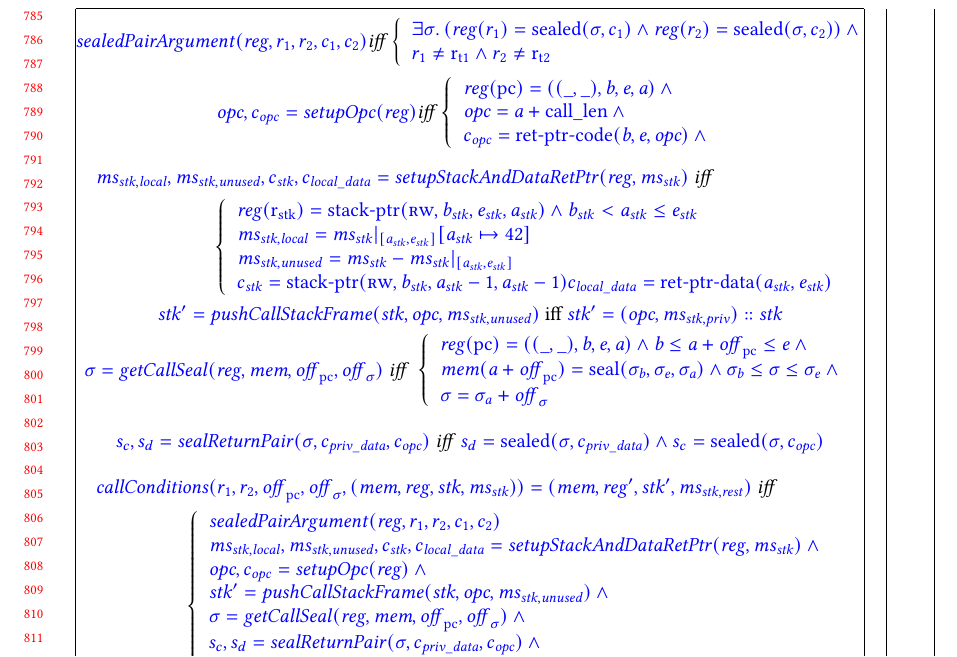
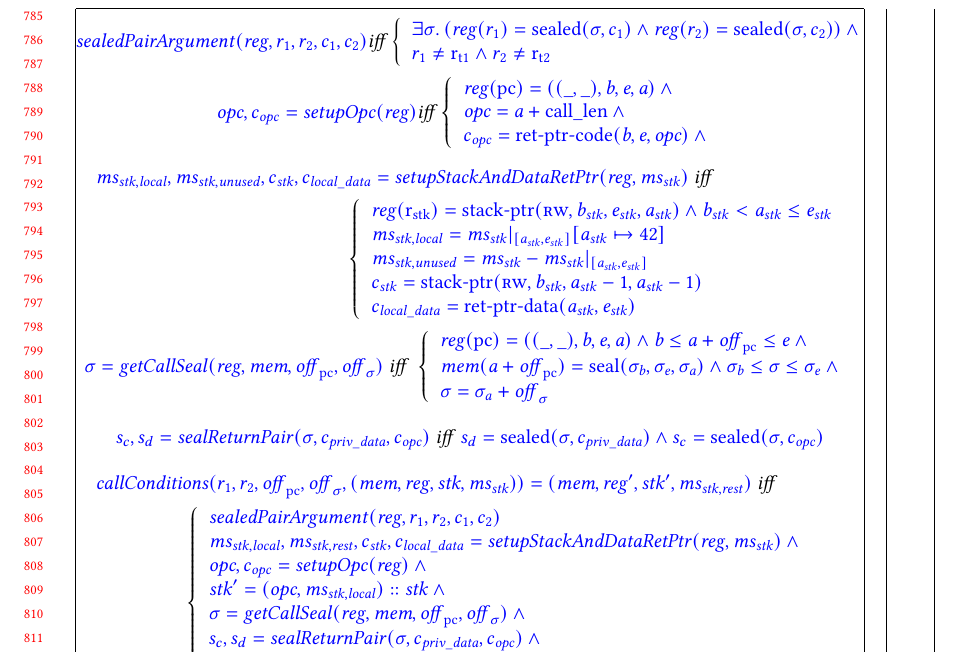
Before and after one commit to dominiquedevriese/capability-machine-reasoning-on-paper, a LaTeX paper (fully-abstract-comp/popl2019/paper.tex): part of page 17 of 28, cut so that both start at the same text. Compiled offline with pdfLaTeX.

Commit message:
Minor simplifications and fixes in the new callCondition and friends.

```diff
--- a/fully-abstract-comp/popl2019/paper.tex
+++ b/fully-abstract-comp/popl2019/paper.tex
@@ -1266,15 +1266,11 @@ It is important to point this out as \stktokens{} guarantee exactly the LSE and
       \src{\reg(\rstk) = \stkptr{\rw,\baddr_\stk,\eaddr_\stk,\aaddr_\stk} \wedge \baddr_\stk < \aaddr_\stk \leq \eaddr_\stk }\\
       \src{\ms_{\stk,\var{local}} = \ms_\stk |_{[\aaddr_\stk,\eaddr_\stk]}\update{\aaddr_\stk}{42} }\\
       \src{\ms_{\stk,\var{unused}} = \ms_\stk - \ms_\stk |_{[\aaddr_\stk,\eaddr_\stk]} }\\
-      \src{c_\stk = \stkptr{\rw,\baddr_\stk,\aaddr_\stk-1,\aaddr_\stk-1} }
+      \src{c_\stk = \stkptr{\rw,\baddr_\stk,\aaddr_\stk-1,\aaddr_\stk-1} }\\
       \src{c_\var{local\_data} = \retptrd(\aaddr_\stk,\eaddr_\stk) }\\
       \end{array}
       \right.
     \end{multline*}
-    \[
-      \src{\stk' = \var{pushCallStackFrame}(\stk, \opc, \ms_{\stk,\var{unused}})}\text{\ iff\ }
-            \src{\stk' = (\opc,\ms_{\stk,\priv}) :: \stk }
-    \]
     \[
       \src{\sigma = \var{getCallSeal}(\reg,\mem,\offpc,\offsigma)} \mathit{\ iff\ }
       \left\{
@@ -1295,9 +1291,9 @@ It is important to point this out as \stktokens{} guarantee exactly the LSE and
       \quad\quad\left\{
         \begin{array}{l}
           \src{\var{sealedPairArgument}(\reg,r_1,r_2,c_1,c_2)}\\
-      \src{\ms_{\stk,\var{local}},\ms_{\stk,\var{unused}},c_\stk,c_\var{local\_data} = \var{setupStackAndDataRetPtr}(\reg, \ms_\stk) \wedge{}}\\
+      \src{\ms_{\stk,\var{local}},\ms_{\stk,\var{rest}},c_\stk,c_\var{local\_data} = \var{setupStackAndDataRetPtr}(\reg, \ms_\stk) \wedge{}}\\
       \src{\opc, c_\opc =\var{setupOpc(\reg)} \wedge{}}\\
-      \src{\stk' = \var{pushCallStackFrame}(\stk, \opc, \ms_{\stk,\var{unused}}) \wedge{}}\\
+      \src{\stk' = (\opc,\ms_{\stk,\var{local}}) :: \stk \wedge{}}\\
       \src{\sigma = \var{getCallSeal}(\reg,\mem,\offpc,\offsigma) \wedge{}}\\
       \src{s_c,s_d = \var{sealReturnPair}(\sigma,c_\var{priv\_data},c_\opc) \wedge{}}\\
       \src{w_1,w_2 = \linCons{\reg(r_1),\reg(r_2)} \wedge{}}\\
```
